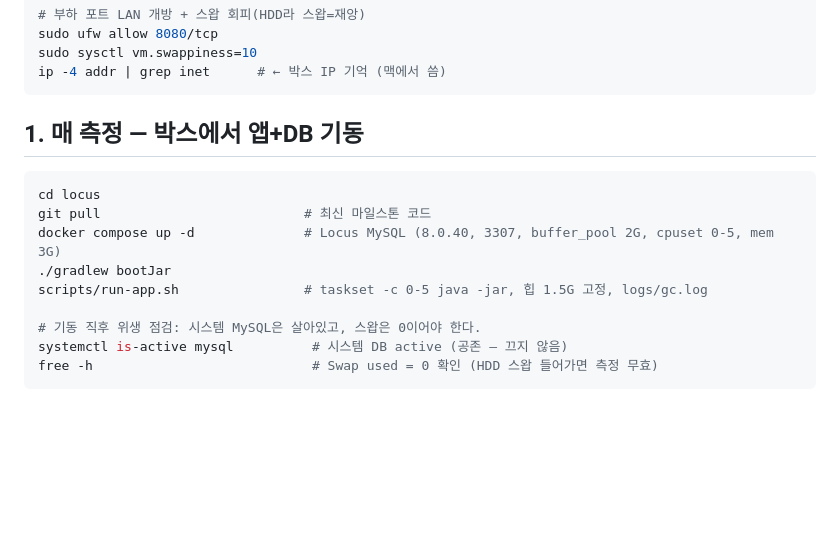
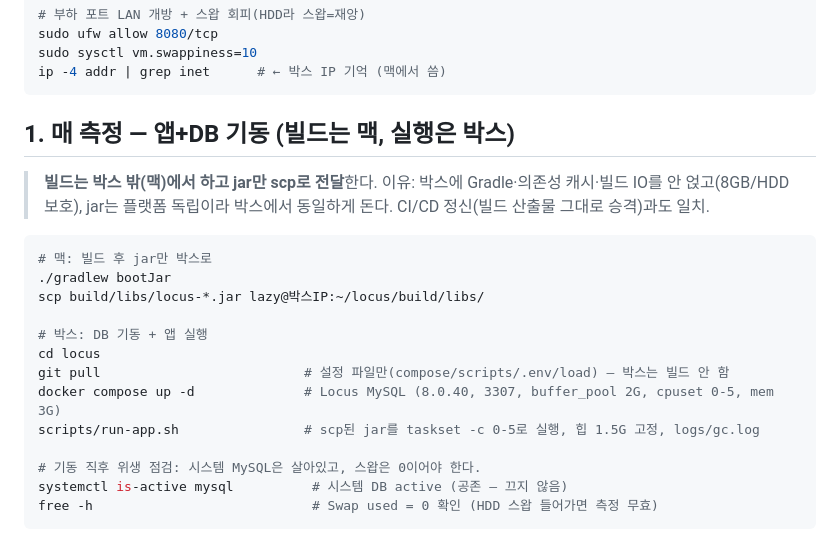
Before and after one commit to thdwjdrl401/locus, a Markdown page: docs/measurements/RUNBOOK.md, the part around the change. Drawn GitHub-style; blank space fills up the shorter version.

Commit message:
docs(measure): 빌드는 박스 밖(맥)·CD 가드레일 정리
- RUNBOOK §1: 박스 빌드 제거 → 맥 bootJar + scp jar, 박스는 실행만
- ROADMAP 보류표: CD 자동화 = 마일스톤 아님(빌드는 박스 밖, self-hosted 러너는 배포만)

Co-Authored-By: Claude Opus 4.8 <noreply@anthropic.com>

````diff
--- a/docs/measurements/RUNBOOK.md
+++ b/docs/measurements/RUNBOOK.md
@@ -38,13 +38,18 @@ sudo sysctl vm.swappiness=10
 ip -4 addr | grep inet      # ← 박스 IP 기억 (맥에서 씀)
 ```
 
-## 1. 매 측정 — 박스에서 앱+DB 기동
+## 1. 매 측정 — 앱+DB 기동 (빌드는 맥, 실행은 박스)
+> **빌드는 박스 밖(맥)에서 하고 jar만 scp로 전달**한다. 이유: 박스에 Gradle·의존성 캐시·빌드 IO를 안 얹고(8GB/HDD 보호), jar는 플랫폼 독립이라 박스에서 동일하게 돈다. CI/CD 정신(빌드 산출물 그대로 승격)과도 일치.
 ```bash
+# 맥: 빌드 후 jar만 박스로
+./gradlew bootJar
+scp build/libs/locus-*.jar lazy@박스IP:~/locus/build/libs/
+
+# 박스: DB 기동 + 앱 실행
 cd locus
-git pull                          # 최신 마일스톤 코드
+git pull                          # 설정 파일만(compose/scripts/.env/load) — 박스는 빌드 안 함
 docker compose up -d              # Locus MySQL (8.0.40, 3307, buffer_pool 2G, cpuset 0-5, mem 3G)
-./gradlew bootJar
-scripts/run-app.sh                # taskset -c 0-5 java -jar, 힙 1.5G 고정, logs/gc.log
+scripts/run-app.sh                # scp된 jar를 taskset -c 0-5로 실행, 힙 1.5G 고정, logs/gc.log
 
 # 기동 직후 위생 점검: 시스템 MySQL은 살아있고, 스왑은 0이어야 한다.
 systemctl is-active mysql          # 시스템 DB active (공존 — 끄지 않음)
````
Also changed, not shown: docs/ROADMAP.md (+1 -0 lines).
